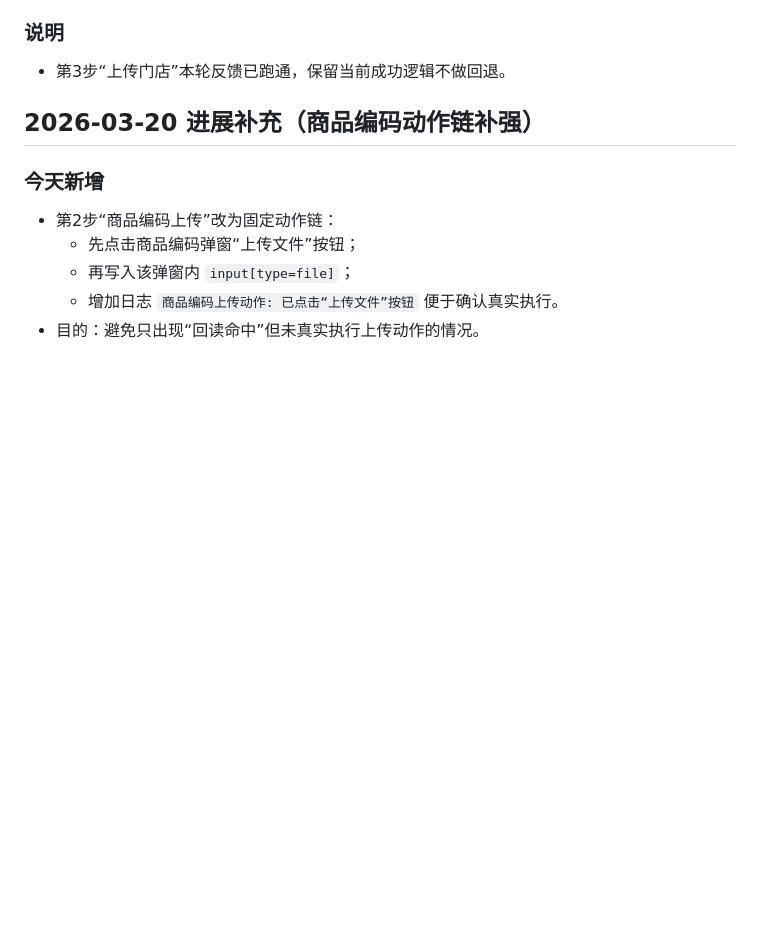
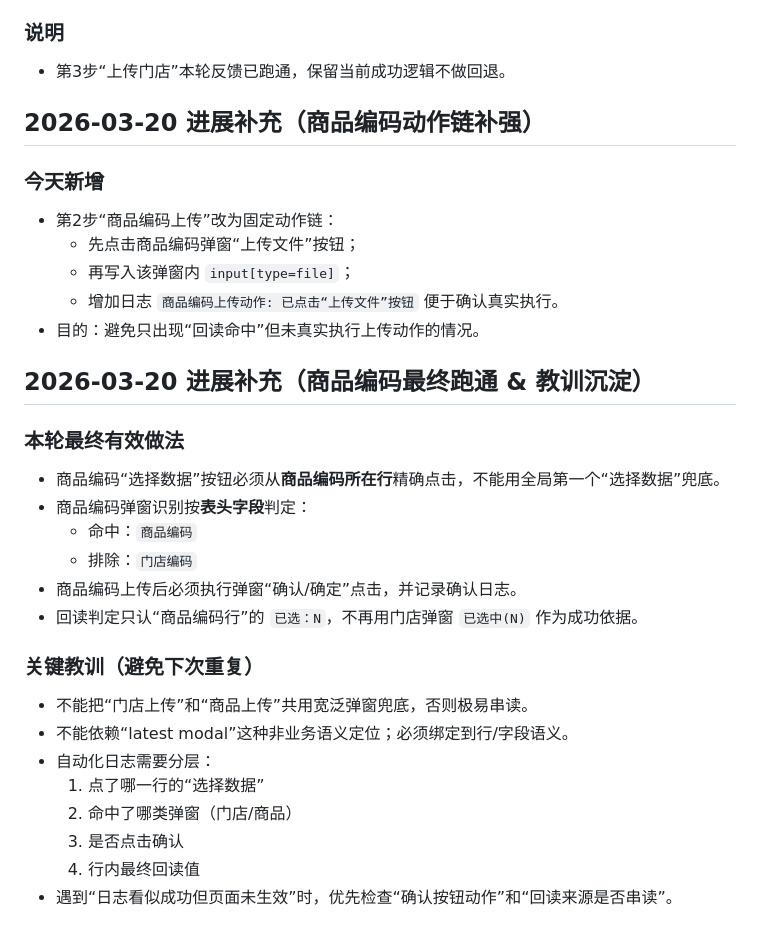
Before and after one commit to lmr1123/precision-marketing-auto, a Markdown page: progress.md, the part around the change. Drawn GitHub-style; blank space fills up the shorter version.

Commit message:
docs: capture step2 product upload lessons learned

```diff
--- a/progress.md
+++ b/progress.md
@@ -360,3 +360,23 @@
   - 再写入该弹窗内 `input[type=file]`；
   - 增加日志 `商品编码上传动作: 已点击“上传文件”按钮` 便于确认真实执行。
 - 目的：避免只出现“回读命中”但未真实执行上传动作的情况。
+
+## 2026-03-20 进展补充（商品编码最终跑通 & 教训沉淀）
+
+### 本轮最终有效做法
+- 商品编码“选择数据”按钮必须从**商品编码所在行**精确点击，不能用全局第一个“选择数据”兜底。
+- 商品编码弹窗识别按**表头字段**判定：
+  - 命中：`商品编码`
+  - 排除：`门店编码`
+- 商品编码上传后必须执行弹窗“确认/确定”点击，并记录确认日志。
+- 回读判定只认“商品编码行”的 `已选：N`，不再用门店弹窗 `已选中(N)` 作为成功依据。
+
+### 关键教训（避免下次重复）
+- 不能把“门店上传”和“商品上传”共用宽泛弹窗兜底，否则极易串读。
+- 不能依赖“latest modal”这种非业务语义定位；必须绑定到行/字段语义。
+- 自动化日志需要分层：
+  1) 点了哪一行的“选择数据”
+  2) 命中了哪类弹窗（门店/商品）
+  3) 是否点击确认
+  4) 行内最终回读值
+- 遇到“日志看似成功但页面未生效”时，优先检查“确认按钮动作”和“回读来源是否串读”。
```
